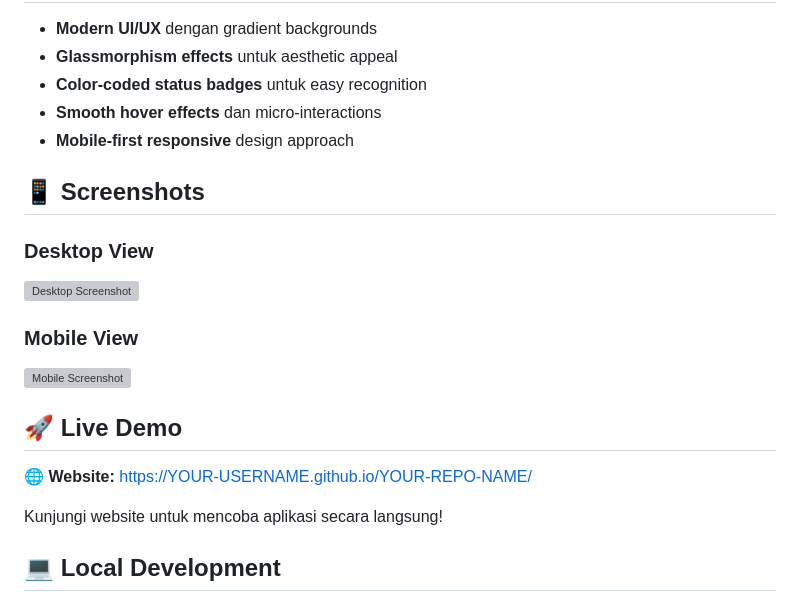
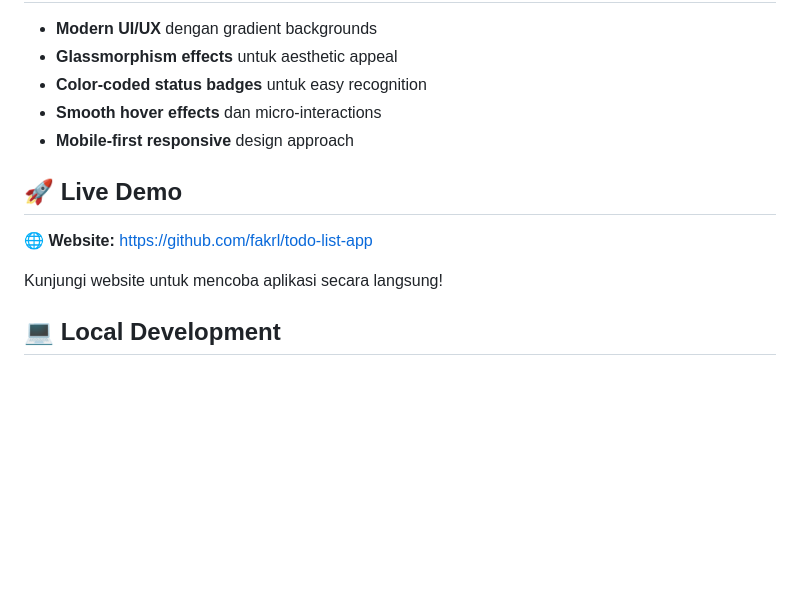
Before and after one commit to fakrl/todo-list-app, a Markdown page: README.md, the part around the change. GitHub-like rendering; blank space fills up the shorter version; grey boxes are pictures that could not be loaded.

```diff
--- a/README.md
+++ b/README.md
@@ -60,17 +60,9 @@ todo-list-app/
 - **Smooth hover effects** dan micro-interactions
 - **Mobile-first responsive** design approach
 
-## 📱 Screenshots
-
-### Desktop View
-![Desktop Screenshot](https://via.placeholder.com/800x400/667eea/ffffff?text=Desktop+View)
-
-### Mobile View
-![Mobile Screenshot](https://via.placeholder.com/400x600/764ba2/ffffff?text=Mobile+View)
-
 ## 🚀 Live Demo
 
-**🌐 Website:** [https://YOUR-USERNAME.github.io/YOUR-REPO-NAME/](https://YOUR-USERNAME.github.io/YOUR-REPO-NAME/)
+**🌐 Website:** [https://github.com/fakrl/todo-list-app](https://github.com/fakrl/todo-list-app)
 
 Kunjungi website untuk mencoba aplikasi secara langsung!
 
```
